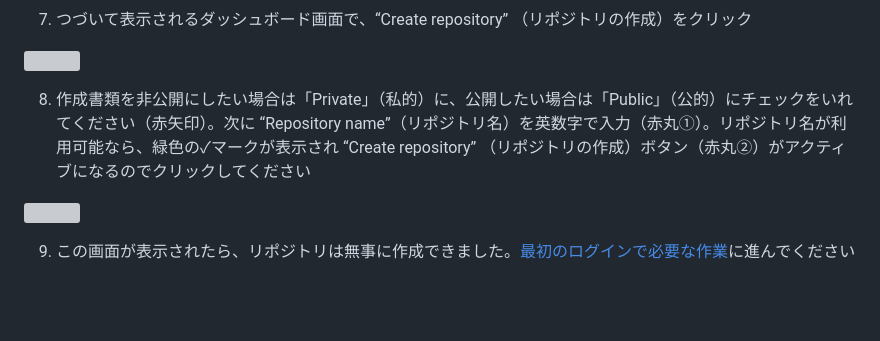
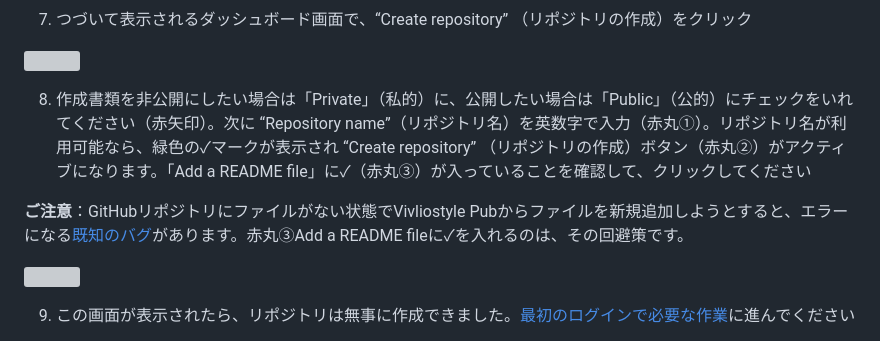
Before and after one commit to vivliostyle/docs-vivliostyle-pub, a Markdown page: ja/advance-preparation/get-an-account.md, the part around the change. Rendered like a GitHub page; blank space fills up the shorter version; grey boxes are pictures that could not be loaded.

Commit message:
「GitHubアカウントの取得方法」にREADME追加を追記

```diff
--- a/ja/advance-preparation/get-an-account.md
+++ b/ja/advance-preparation/get-an-account.md
@@ -34,7 +34,9 @@
 
 ![ ](images/advance-preparation/get-an-account/fig-7.png)
 
-8. 作成書類を非公開にしたい場合は「Private」（私的）に、公開したい場合は「Public」（公的）にチェックをいれてください（赤矢印）。次に “Repository name”（リポジトリ名）を英数字で入力（赤丸①）。リポジトリ名が利用可能なら、緑色の✓マークが表示され “Create repository” （リポジトリの作成）ボタン（赤丸②）がアクティブになるのでクリックしてください
+8. 作成書類を非公開にしたい場合は「Private」（私的）に、公開したい場合は「Public」（公的）にチェックをいれてください（赤矢印）。次に “Repository name”（リポジトリ名）を英数字で入力（赤丸①）。リポジトリ名が利用可能なら、緑色の✓マークが表示され “Create repository” （リポジトリの作成）ボタン（赤丸②）がアクティブになります。「Add a README file」に✓（赤丸③）が入っていることを確認して、クリックしてください
+
+**ご注意**：GitHubリポジトリにファイルがない状態でVivliostyle Pubからファイルを新規追加しようとすると、エラーになる[既知のバグ](https://github.com/vivliostyle/vivliostyle-pub/issues/217)があります。赤丸③Add a README fileに✓を入れるのは、その回避策です。
 
 ![ ](images/advance-preparation/get-an-account/fig-8.png)
 
```
Also changed, not shown: images/advance-preparation/get-an-account/fig-8.png.
